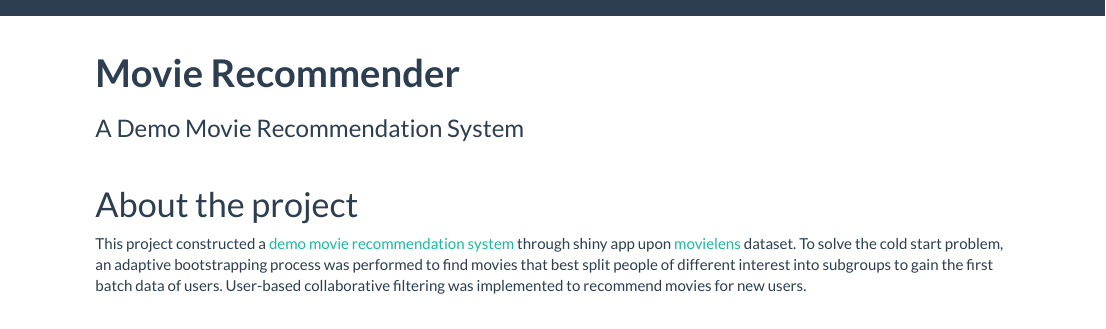
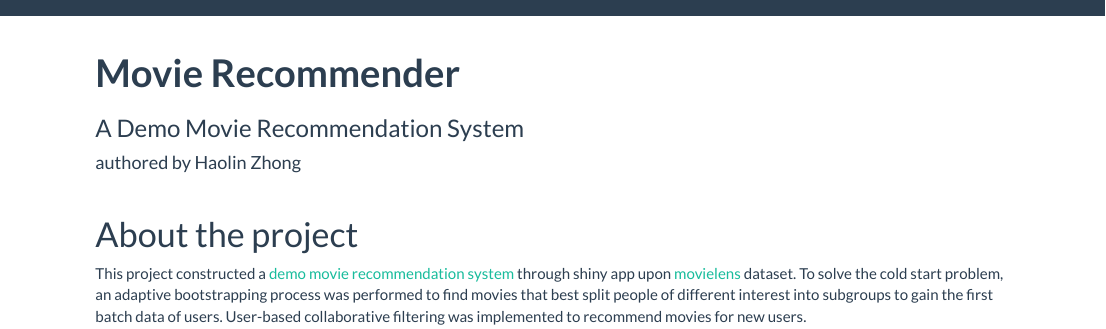
Before and after one commit to HaolinZhong/MovieRecommender, an R Markdown document (index.Rmd): the page in a window 1100 px wide, from its top. The pictures show the output file index.html that the author committed with the source, opened offline; library style sheets and scripts come from the installed R packages.

Commit message:
add author

```diff
--- a/index.Rmd
+++ b/index.Rmd
@@ -1,7 +1,7 @@
 ---
 title: "**Movie Recommender**"
 subtitle: "A Demo Movie Recommendation System"
-Author: Haolin Zhong
+author: authored by Haolin Zhong
 output:
   html_document:
     code_folding: null
```
Also changed, not shown: index.html.
